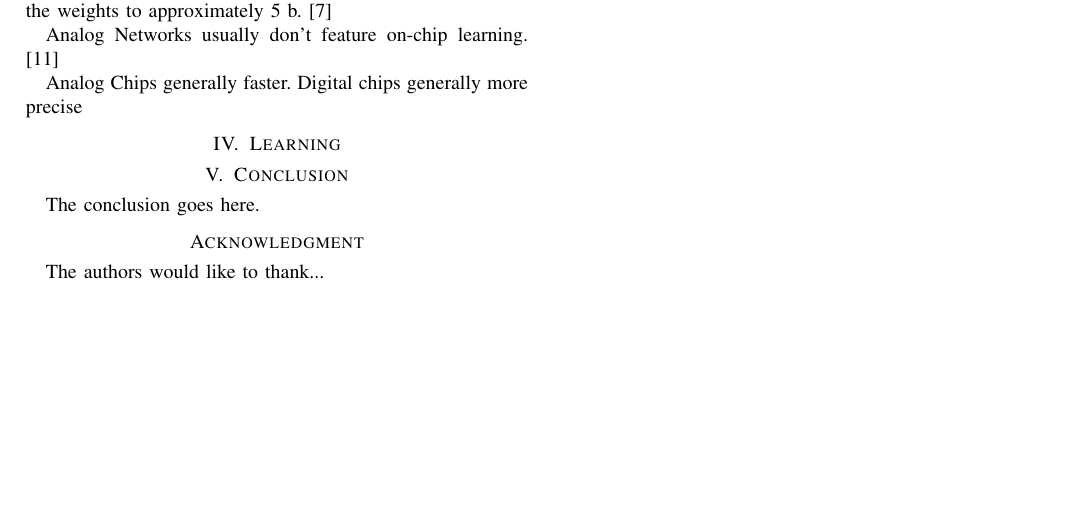
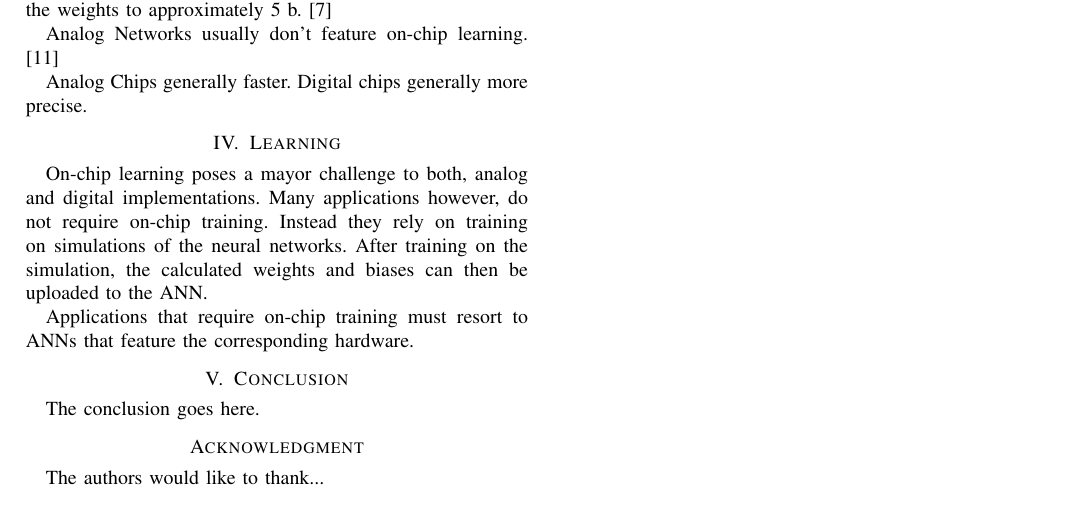
Before and after one commit to ju-leon/Proseminar-Machine-Learning-Hardware, a LaTeX paper (HardwareNN.tex): part of page 3 of 3, cut so that both start at the same text, the shorter picture padded with empty space. Compiled offline with pdfLaTeX.

Commit message:
Begin learning section

```diff
--- a/HardwareNN.tex
+++ b/HardwareNN.tex
@@ -584,11 +584,17 @@
     Analog Networks usually don't feature on-chip learning. \cite{ms1990digital}
 
     Analog Chips generally faster.
-    Digital chips generally more precise
+    Digital chips generally more precise.
     %TODO: On Chip Learning? Learning Algorithms in general?
 
     \section{Learning}
 
+    On-chip learning poses a mayor challenge to both, analog and digital implementations.
+    Many applications however, do not require on-chip training.
+    Instead they rely on training on simulations of the neural networks.
+    After training on the simulation, the calculated weights and biases can then be uploaded to the ANN\@.
+
+    Applications that require on-chip training must resort to ANNs that feature the corresponding hardware.
 
     \section{Conclusion}
     The conclusion goes here.
```
